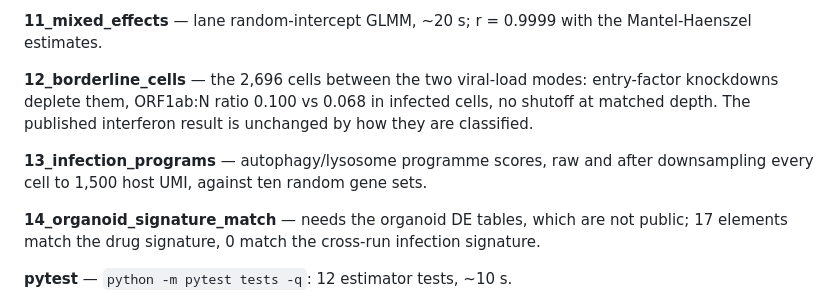
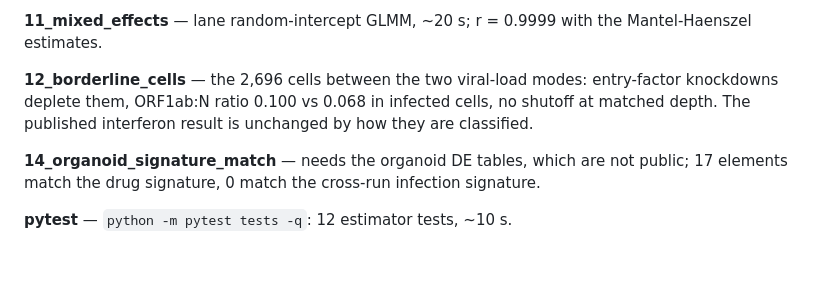
Before and after one commit to hbusra/crispri-perturbseq-sarscov2, a Markdown page: docs/RUNBOOK.md, the part around the change. GitHub-like rendering; blank space fills up the shorter version.

```diff
--- a/docs/RUNBOOK.md
+++ b/docs/RUNBOOK.md
@@ -145,9 +145,6 @@ entry-factor knockdowns deplete them, ORF1ab:N ratio 0.100 vs 0.068 in infected
 cells, no shutoff at matched depth. The published interferon result is unchanged
 by how they are classified.
 
-**13_infection_programs** — autophagy/lysosome programme scores, raw and after
-downsampling every cell to 1,500 host UMI, against ten random gene sets.
-
 **14_organoid_signature_match** — needs the organoid DE tables, which are not
 public; 17 elements match the drug signature, 0 match the cross-run infection
 signature.
```
Also changed, not shown: README.md (+8 -18 lines), docs/results.md (+4 -23 lines), results/figures/fig8_organoid_bridge.png, 5 other files.
